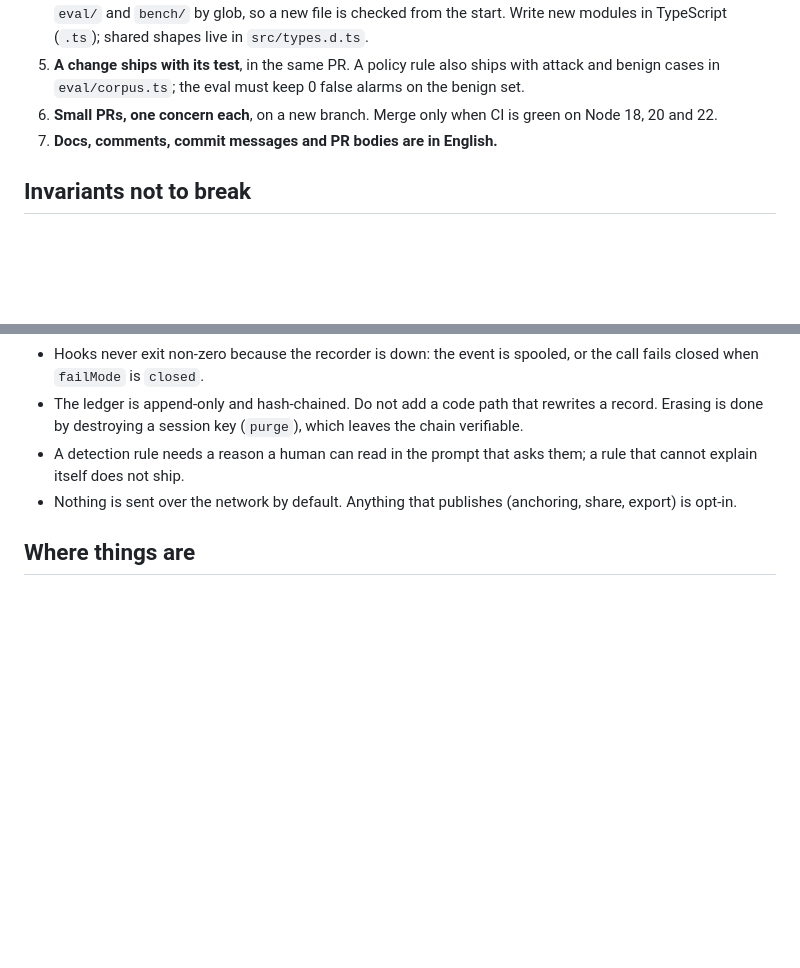
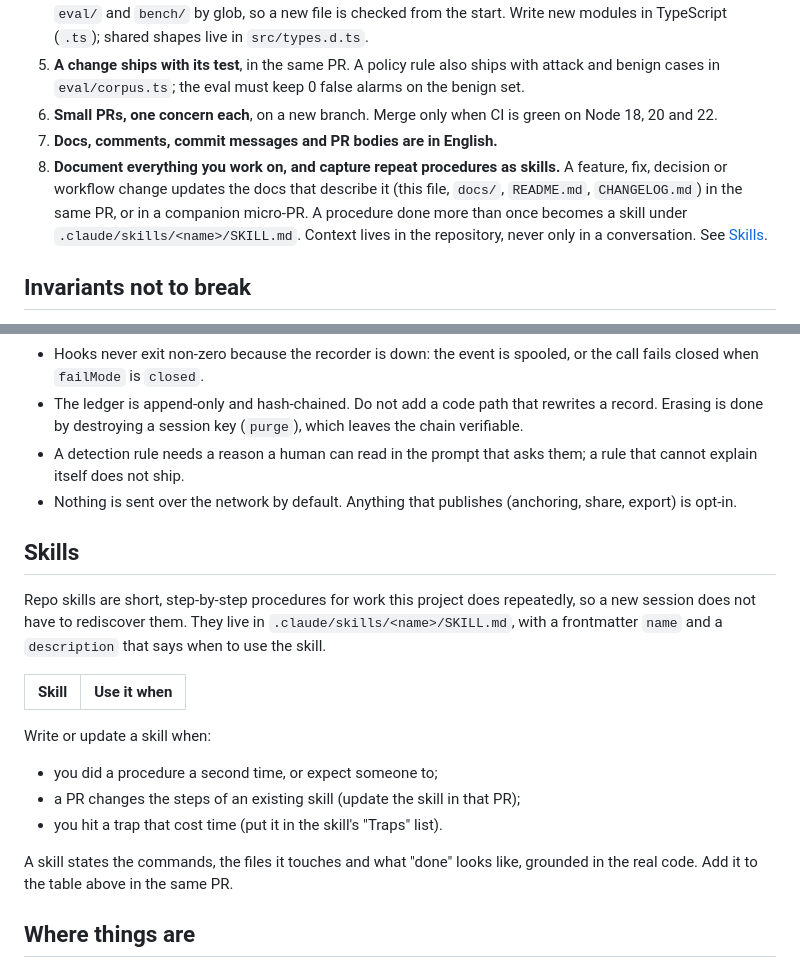
Before and after one commit to developerfred/agent-blackbox, a Markdown page: AGENTS.md, 2 parts joined by grey strips. Drawn GitHub-style; blank space fills up the shorter version.

Commit message:
docs: add the rule to document everything and capture repeat procedures as skills
Co-Authored-By: Claude Sonnet 5.5 <noreply@anthropic.com>
Claude-Session: https://claude.ai/code/session_01MGw1zw7gse7aAuXWdqznTH

```diff
--- a/AGENTS.md
+++ b/AGENTS.md
@@ -26,6 +26,7 @@ A tamper-evident flight recorder and prompt-injection firewall for AI coding age
 5. **A change ships with its test**, in the same PR. A policy rule also ships with attack and benign cases in `eval/corpus.ts`; the eval must keep 0 false alarms on the benign set.
 6. **Small PRs, one concern each**, on a new branch. Merge only when CI is green on Node 18, 20 and 22.
 7. **Docs, comments, commit messages and PR bodies are in English.**
+8. **Document everything you work on, and capture repeat procedures as skills.** A feature, fix, decision or workflow change updates the docs that describe it (this file, `docs/`, `README.md`, `CHANGELOG.md`) in the same PR, or in a companion micro-PR. A procedure done more than once becomes a skill under `.claude/skills/<name>/SKILL.md`. Context lives in the repository, never only in a conversation. See [Skills](#skills).
 
 ## Invariants not to break
 
@@ -35,6 +36,21 @@ A tamper-evident flight recorder and prompt-injection firewall for AI coding age
 - The ledger is append-only and hash-chained. Do not add a code path that rewrites a record. Erasing is done by destroying a session key (`purge`), which leaves the chain verifiable.
 - A detection rule needs a reason a human can read in the prompt that asks them; a rule that cannot explain itself does not ship.
 - Nothing is sent over the network by default. Anything that publishes (anchoring, share, export) is opt-in.
+
+## Skills
+
+Repo skills are short, step-by-step procedures for work this project does repeatedly, so a new session does not have to rediscover them. They live in `.claude/skills/<name>/SKILL.md`, with a frontmatter `name` and a `description` that says when to use the skill.
+
+| Skill | Use it when |
+|---|---|
+
+Write or update a skill when:
+
+- you did a procedure a second time, or expect someone to;
+- a PR changes the steps of an existing skill (update the skill in that PR);
+- you hit a trap that cost time (put it in the skill's "Traps" list).
+
+A skill states the commands, the files it touches and what "done" looks like, grounded in the real code. Add it to the table above in the same PR.
 
 ## Where things are
 
```
